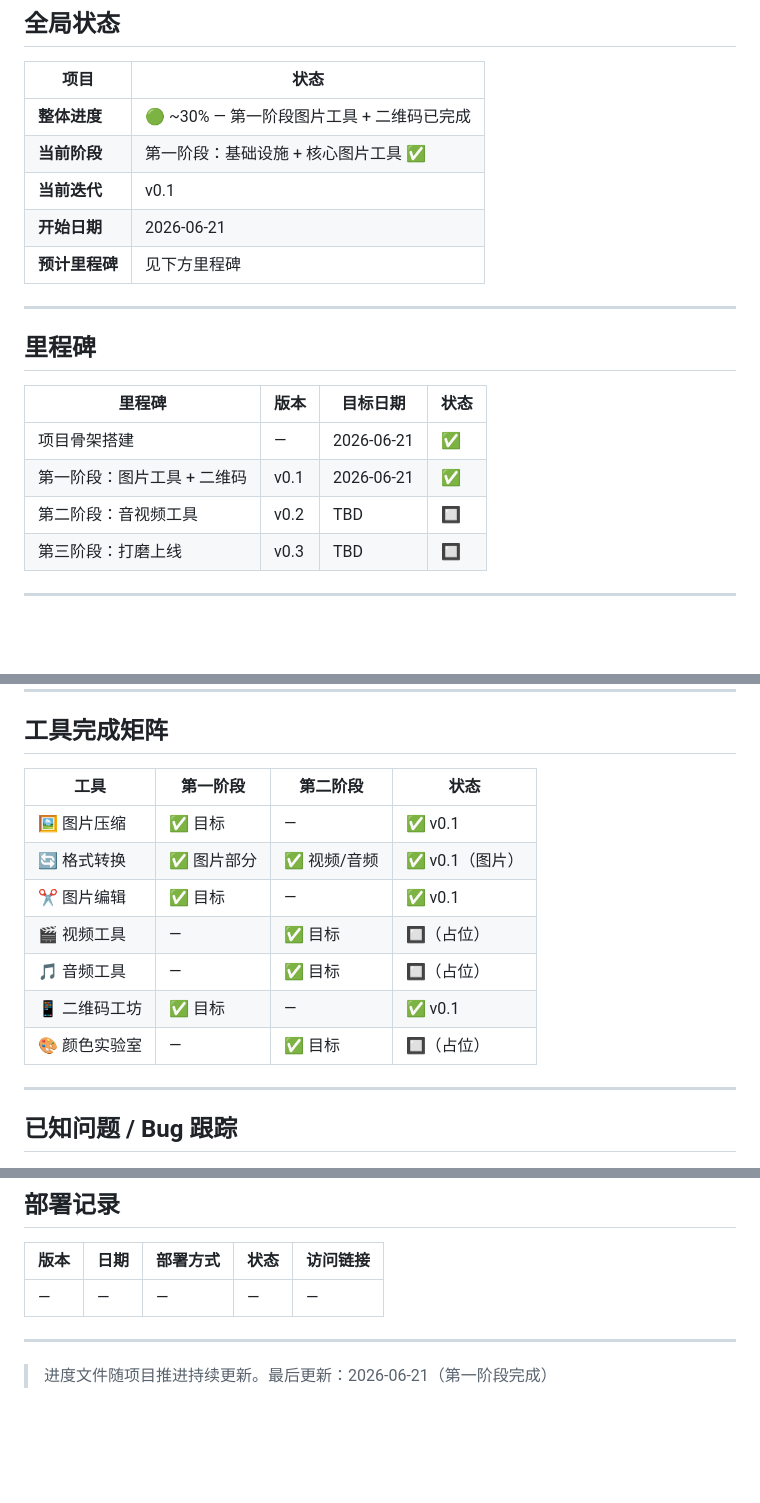
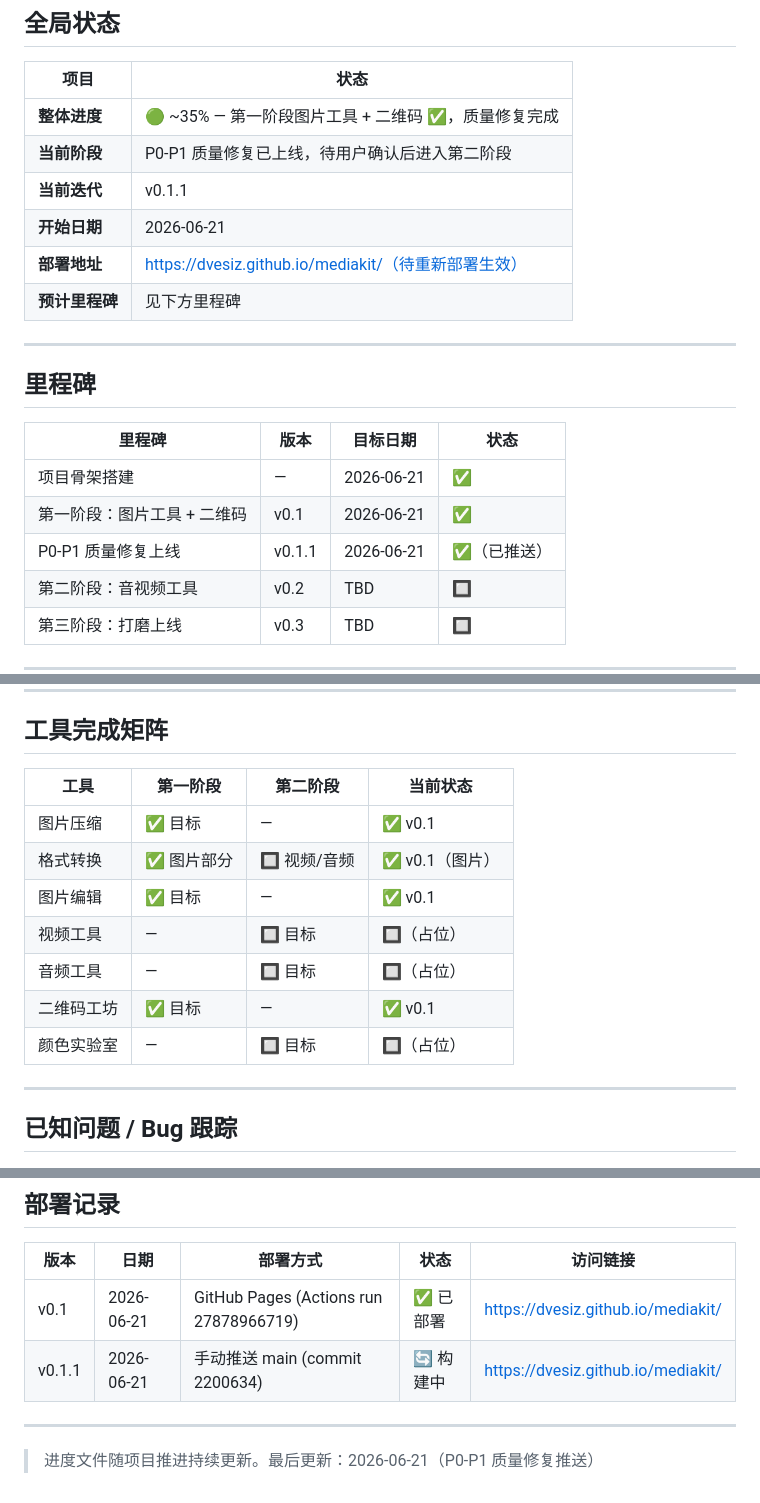
Before and after one commit to Dvesiz/mediakit, a Markdown page: 项目进度.md, 3 parts joined by grey strips. GitHub-like rendering; blank space fills up the shorter version.

```diff
--- a/项目进度.md
+++ b/项目进度.md
@@ -8,10 +8,11 @@
 
 | 项目 | 状态 |
 |------|------|
-| **整体进度** | 🟢 ~30% — 第一阶段图片工具 + 二维码已完成 |
-| **当前阶段** | 第一阶段：基础设施 + 核心图片工具 ✅ |
-| **当前迭代** | v0.1 |
+| **整体进度** | 🟢 ~35% — 第一阶段图片工具 + 二维码 ✅，质量修复完成 |
+| **当前阶段** | P0-P1 质量修复已上线，待用户确认后进入第二阶段 |
+| **当前迭代** | v0.1.1 |
 | **开始日期** | 2026-06-21 |
+| **部署地址** | https://dvesiz.github.io/mediakit/（待重新部署生效） |
 | **预计里程碑** | 见下方里程碑 |
 
 ---
@@ -22,6 +23,7 @@
 |--------|------|---------|------|
 | 项目骨架搭建 | — | 2026-06-21 | ✅ |
 | 第一阶段：图片工具 + 二维码 | v0.1 | 2026-06-21 | ✅ |
+| P0-P1 质量修复上线 | v0.1.1 | 2026-06-21 | ✅（已推送） |
 | 第二阶段：音视频工具 | v0.2 | TBD | 🔲 |
 | 第三阶段：打磨上线 | v0.3 | TBD | 🔲 |
 
@@ -95,15 +122,15 @@
 
 ## 工具完成矩阵
 
-| 工具 | 第一阶段 | 第二阶段 | 状态 |
-|------|---------|---------|------|
-| 🖼 图片压缩 | ✅ 目标 | — | ✅ v0.1 |
-| 🔄 格式转换 | ✅ 图片部分 | ✅ 视频/音频 | ✅ v0.1（图片） |
-| ✂️ 图片编辑 | ✅ 目标 | — | ✅ v0.1 |
-| 🎬 视频工具 | — | ✅ 目标 | 🔲（占位） |
-| 🎵 音频工具 | — | ✅ 目标 | 🔲（占位） |
-| 📱 二维码工坊 | ✅ 目标 | — | ✅ v0.1 |
-| 🎨 颜色实验室 | — | ✅ 目标 | 🔲（占位） |
+| 工具 | 第一阶段 | 第二阶段 | 当前状态 |
+|------|---------|---------|---------|
+| 图片压缩 | ✅ 目标 | — | ✅ v0.1 |
+| 格式转换 | ✅ 图片部分 | 🔲 视频/音频 | ✅ v0.1（图片） |
+| 图片编辑 | ✅ 目标 | — | ✅ v0.1 |
+| 视频工具 | — | 🔲 目标 | 🔲（占位） |
+| 音频工具 | — | 🔲 目标 | 🔲（占位） |
+| 二维码工坊 | ✅ 目标 | — | ✅ v0.1 |
+| 颜色实验室 | — | 🔲 目标 | 🔲（占位） |
 
 ---
 
@@ -127,8 +154,9 @@
 
 | 版本 | 日期 | 部署方式 | 状态 | 访问链接 |
 |------|------|---------|------|---------|
-| — | — | — | — | — |
+| v0.1 | 2026-06-21 | GitHub Pages (Actions run 27878966719) | ✅ 已部署 | https://dvesiz.github.io/mediakit/ |
+| v0.1.1 | 2026-06-21 | 手动推送 main (commit 2200634) | 🔄 构建中 | https://dvesiz.github.io/mediakit/ |
 
 ---
 
-> 进度文件随项目推进持续更新。最后更新：2026-06-21（第一阶段完成）
+> 进度文件随项目推进持续更新。最后更新：2026-06-21（P0-P1 质量修复推送）
```
Also changed, not shown: other parts of 项目进度.md (+27 -2 lines).
